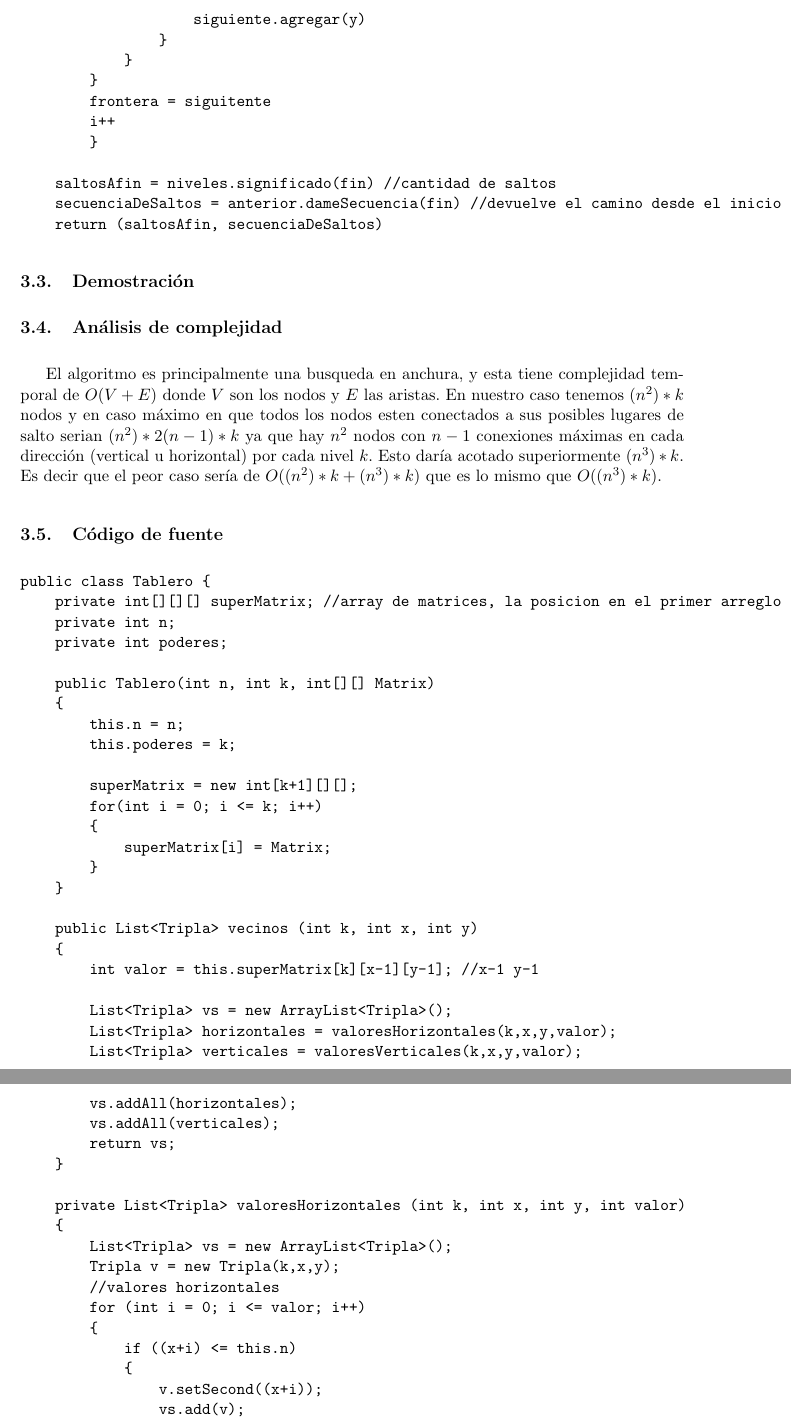
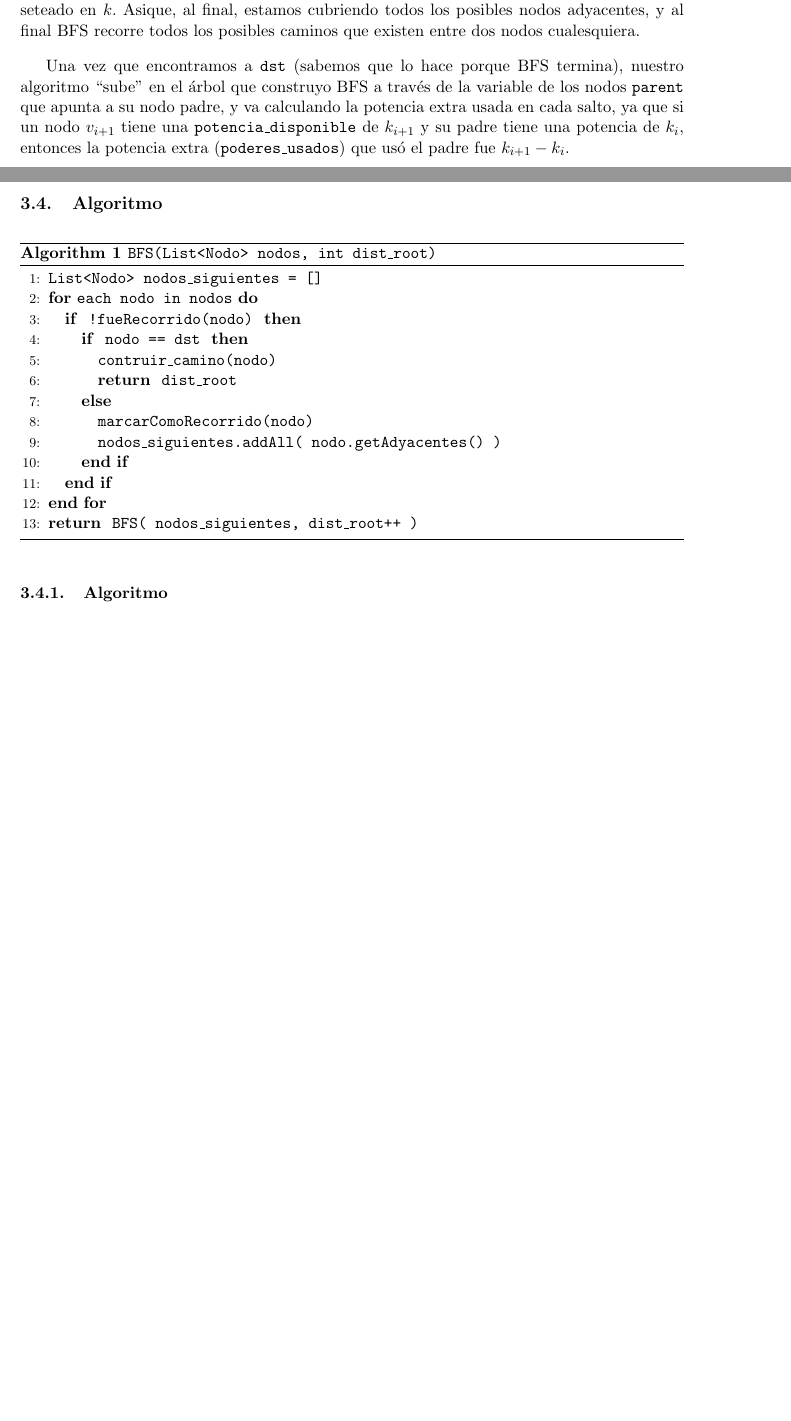
Before and after one commit to jvanecek/tp2-algo3-1er2014, a LaTeX document (docs/Informe.tex, which reads docs/ej3.tex): two parts of pages 14 and 15 of 17 before the commit and two parts of pages 14 and 15 of 15 after it, joined at a grey line, cut at the place of the change, the shorter picture padded with empty space. Compiled offline with pdfLaTeX; a LaTeX package or settings file that is missing is left out.

Commit message:
Demo ej3

```diff
--- a/docs/ej3.tex
+++ b/docs/ej3.tex
@@ -19,0 +49,23 @@ Entonces obtengo un grafo dirigido de $(n^2)*k$ nodos, donde una misma posici\'o
+Nuestro BFS empieza con $v_1$ (\code{src}), cuya potencia fija es $p_1$, y su variable \code{poderes\_disponibles} seteado en $k$. Asique, al final, estamos cubriendo todos los posibles nodos adyacentes, y al final BFS recorre todos los posibles caminos que existen entre dos nodos cualesquiera.
+
+Una vez que encontramos a \code{dst} (sabemos que lo hace porque BFS termina), nuestro algoritmo ``sube'' en el \'arbol que construyo BFS a trav\'es de la variable de los nodos \code{parent} que apunta a su nodo padre, y va calculando la potencia extra usada en cada salto, ya que si un nodo $v_{i+1}$ tiene una \code{potencia\_disponible} de $k_{i+1}$ y su padre tiene una potencia de $k_i$, entonces la potencia extra (\code{poderes\_usados}) que us\'o el padre fue $k_{i+1} - k_i$.
+
+\subsection{Algoritmo}
+
+\begin{algorithm}[H]
+\caption{\code{BFS(List<Nodo> nodos, int dist\_root)}}\label{max_pb}
+\begin{algorithmic}[1]
+\STATE \code{List<Nodo> nodos\_siguientes = []}
+\FOR{\code{each nodo in nodos}}
+  \IF{ \code{!fueRecorrido(nodo)} }
+    \IF{ \code{nodo == dst} }
+      \STATE \code{contruir\_camino(nodo)}
+      \RETURN \code{dist\_root}
+    \ELSE
+      \STATE \code{marcarComoRecorrido(nodo)}
+      \STATE \code{nodos\_siguientes.addAll( nodo.getAdyacentes() )}
+    \ENDIF
+  \ENDIF
+\ENDFOR
+\RETURN \code{BFS( nodos\_siguientes, dist\_root++ )}
+\end{algorithmic}
@@ -26,80 +75,4 @@ Como cada arista representa un salto, todas tienen el mismo costo. Por eso, adap
-LaMatrix(Tablero inicio fin potencia)
-    niveles = { inicio : 0 } //diccionario con la clave inicio y 0 como significado
-    anterior = { inicio : NULL } //diccionario, clave inicio y NULL como significado
-    i = 1
-    frontera = [inicio]
-    while(frontera){
-        siguiente = []
-        for x in frontera {
-            for y in vecinos(x){ //vecinos es un arreglo del alcance que tiene x
-                if !nivel.estaDefinido(y){
-                    nivel[y] = i
-                    anterior[y] = x
-                    siguiente.agregar(y)
-                }
-            }
-        }
-        frontera = siguitente
-        i++
-        }
-
-    saltosAfin = niveles.significado(fin) //cantidad de saltos
-    secuenciaDeSaltos = anterior.dameSecuencia(fin) //devuelve el camino desde el inicio hasta en fin.
-    return (saltosAfin, secuenciaDeSaltos)
-\end{verbatim}
-
-
-\subsection{Demostraci\'on}
-
-\subsection{An\'alisis de complejidad}
-
-El algoritmo es principalmente una busqueda en anchura, y esta tiene complejidad temporal de $O(V + E)$ donde $V$ son los nodos y $E$ las aristas.
-En nuestro caso tenemos $(n^2)*k$ nodos y en caso m\'aximo en que todos los nodos esten conectados a sus posibles lugares de salto serian $(n^2)*2(n-1)*k$ ya que hay $n^2$ nodos con $n-1$ conexiones m\'aximas en cada direcci\'on (vertical u horizontal) por cada nivel $k$. Esto dar\'ia acotado superiormente $(n^3)*k$.
-Es decir que el peor caso ser\'ia de $O((n^2)*k + (n^3)*k)$ que es lo mismo que $O((n^3)*k)$.
 
 %\subsection{Test de complejidad}
 
 %\subsection{Compilar y ejecutar}
-
-\subsection{C\'odigo de fuente}
-\begin{verbatim}
-public class Tablero {
-    private int[][][] superMatrix; //array de matrices, la posicion en el primer arreglo son los K usados.
-    private int n;
-    private int poderes;
-
-    public Tablero(int n, int k, int[][] Matrix)
-    {
-        this.n = n;
-        this.poderes = k;
-
-        superMatrix = new int[k+1][][];
-        for(int i = 0; i <= k; i++)
-        {
-            superMatrix[i] = Matrix;
-        }
-    }
-
-    public List<Tripla> vecinos (int k, int x, int y)
-    {
-        int valor = this.superMatrix[k][x-1][y-1]; //x-1 y-1
-
-        List<Tripla> vs = new ArrayList<Tripla>();
-        List<Tripla> horizontales = valoresHorizontales(k,x,y,valor);
-        List<Tripla> verticales = valoresVerticales(k,x,y,valor);
-
-        vs.addAll(horizontales);
-        vs.addAll(verticales);
-        return vs;
-    }
-
-    private List<Tripla> valoresHorizontales (int k, int x, int y, int valor)
-    {
-        List<Tripla> vs = new ArrayList<Tripla>();
-        Tripla v = new Tripla(k,x,y);
-        //valores horizontales
-        for (int i = 0; i <= valor; i++)
-        {
-            if ((x+i) <= this.n)
-            {
-                v.setSecond((x+i));
@@ -111,13 +78,0 @@ public class Tablero {
-                vs.add(v);
-            }
-        }
-        //valores horizontales con poder
-        if((this.poderes-k)>0) //si quedan poderes entonces...
-        {
-            for (int i = 1; i <= (this.poderes - k); i++)
-            {
-                if ((x + valor + i) <= this.n)
-                {
-                    v.setFirst(k + i);
-                    v.setSecond(x + valor + i);
-                    vs.add(v);
@@ -133,97 +78,0 @@ public class Tablero {
-        return vs;
-    }
-
-    private List<Tripla> valoresVerticales (int k, int x, int y, int valor)
-    {
-        List<Tripla> vs = new ArrayList<Tripla>();
-        Tripla v = new Tripla(k,x,y);
-        //valores verticales
-        for (int i = 0; i <= valor; i++)
-        {
-            if ((y+i) <= this.n)
-            {
-                v.setThird(y+i);
-                vs.add(v);
-            }
-            if ((y-i) > 0)
-            {
-                v.setThird(y-i);
-                vs.add(v);
-            }
-        }
-        //valores verticales con poder
-        if((this.poderes-k)>0) //si quedan poderes entonces...
-        {
-            for (int i = 1; i <= (this.poderes - k); i++)
-            {
-                if ((y + valor + i) <= this.n)
-                {
-                    v.setFirst((k + i));
-                    v.setThird(y + valor + i);
-                    vs.add(v);
-                }
-                if ((y - valor - i) > 0)
-                {
-                    v.setFirst((k + i));
-                    v.setThird(y - valor - i);
-                    vs.add(v);
-                }
-            }
-        }
-        return vs;
-    }
-}
--------------------------
-
-public class Jugador {
-    private HashMap<Dupla, Integer> niveles; //diccionario que contiene a cuantos
-                                             saltos o nivel esta tal casillero.
-    private HashMap<Dupla, Integer> poderesUsadosHastaAqui; //diccionario que contiene
-                                                             a cuantos poderes se usaron hasta el casillero.
-    private HashMap<Tripla, Tripla> anterior; //diccionario que dado un casillero
-                                                devuelve cual es el anterior en su camino minimo desde el inicio.
-    private Dupla inicio;
-    private Dupla fin;
-    private Tablero tablero;
-
-    public Jugador(Dupla inicio, Dupla fin, Tablero tablero)
-    {
-        this.inicio = inicio;
-        this.fin = fin;
-        this.tablero = tablero;
-        this.niveles = new HashMap<Dupla, Integer>();
-        this.poderesUsadosHastaAqui = new HashMap<Dupla, Integer>();
-        this.anterior = new HashMap<Tripla, Tripla>();
-    }
-
-    public void resolver() //USA EL ALGORITMO DE BFS
-    {
-        this.niveles.put(this.inicio,0);
-        Tripla inicioT = this.inicio.duplaToTripla(0);
-        this.anterior.put(inicioT, null);
-        int nivel = 1;
-        ArrayList<Tripla> frontera = new ArrayList<Tripla>();
-        frontera.add(inicioT);
-        while(!frontera.isEmpty())
-        {
-            ArrayList<Tripla> siguiente = new ArrayList<Tripla>();
-            for(Tripla t : frontera)
-            {
-                for (Tripla v : tablero.vecinos(t.getFirst(),t.getSecond(),t.getThird()))
-                {
-                    Dupla v2 = v.triplaToDupla();
-                    if(!this.niveles.containsKey(v2))
-                    {
-                        this.niveles.put(v2,nivel);
-                        this.anterior.put(v,t);
-                        siguiente.add(v);
-                    }
-                }
-            }
-            frontera.clear();
-            frontera.addAll(siguiente);
-            nivel = nivel+1;
-        }
-    }
-}
-\end{verbatim}
```
Also changed, not shown: docs/ej3.tex (66 more changed lines), 1 other file.
